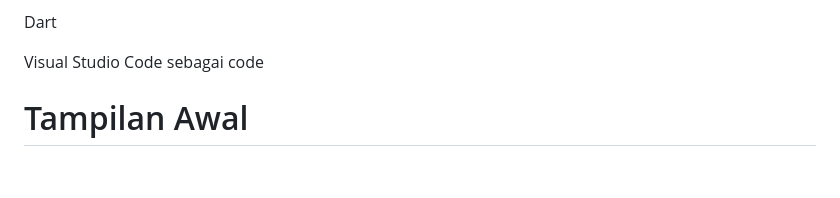
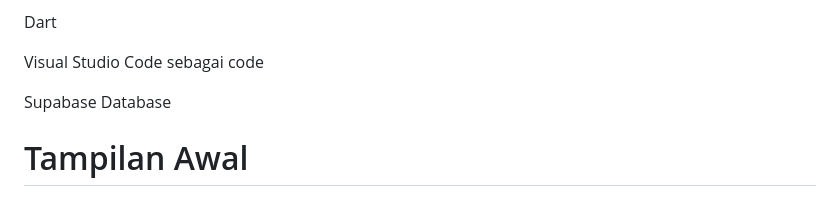
Before and after one commit to rahamad555/aplikasi_tempat_ngopiii, a Markdown page: README.md, the part around the change. GitHub-like rendering; blank space fills up the shorter version.

```diff
--- a/README.md
+++ b/README.md
@@ -97,6 +97,8 @@ Dart
 
 Visual Studio Code sebagai code
 
+Supabase Database
+
 
 # Tampilan Awal
 
```
